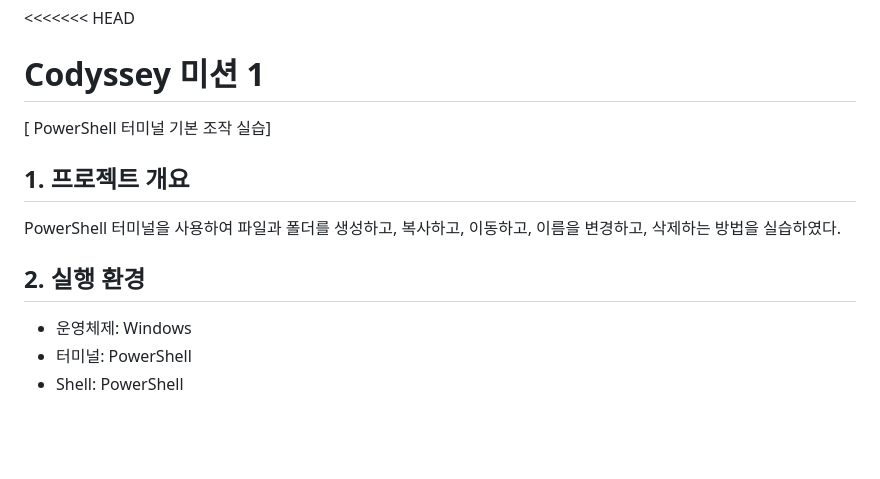
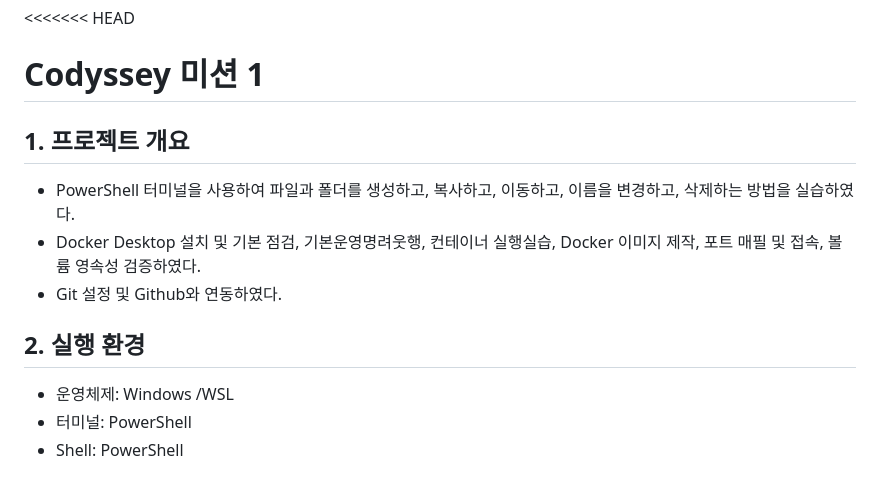
Before and after one commit to kimstar5288-sys/codyssey-mission1, a Markdown page: README.md, the part around the change. Drawn GitHub-style; blank space fills up the shorter version.

```diff
--- a/README.md
+++ b/README.md
@@ -1,15 +1,17 @@
 <<<<<<< HEAD
 
 # Codyssey 미션 1
-[ PowerShell 터미널 기본 조작 실습]
+
 ## 1. 프로젝트 개요
 
-PowerShell 터미널을 사용하여 파일과 폴더를 생성하고,
-복사하고, 이동하고, 이름을 변경하고, 삭제하는 방법을 실습하였다.
+- PowerShell 터미널을 사용하여 파일과 폴더를 생성하고,
+  복사하고, 이동하고, 이름을 변경하고, 삭제하는 방법을 실습하였다.
+- Docker Desktop 설치 및 기본 점검, 기본운영명려웃행, 컨테이너 실행실습, Docker 이미지 제작, 포트 매필 및 접속, 볼륨 영속성 검증하였다.
+- Git 설정 및 Github와 연동하였다.
 
 ## 2. 실행 환경
 
-- 운영체제: Windows
+- 운영체제: Windows /WSL
 - 터미널: PowerShell
 - Shell: PowerShell
 
```
